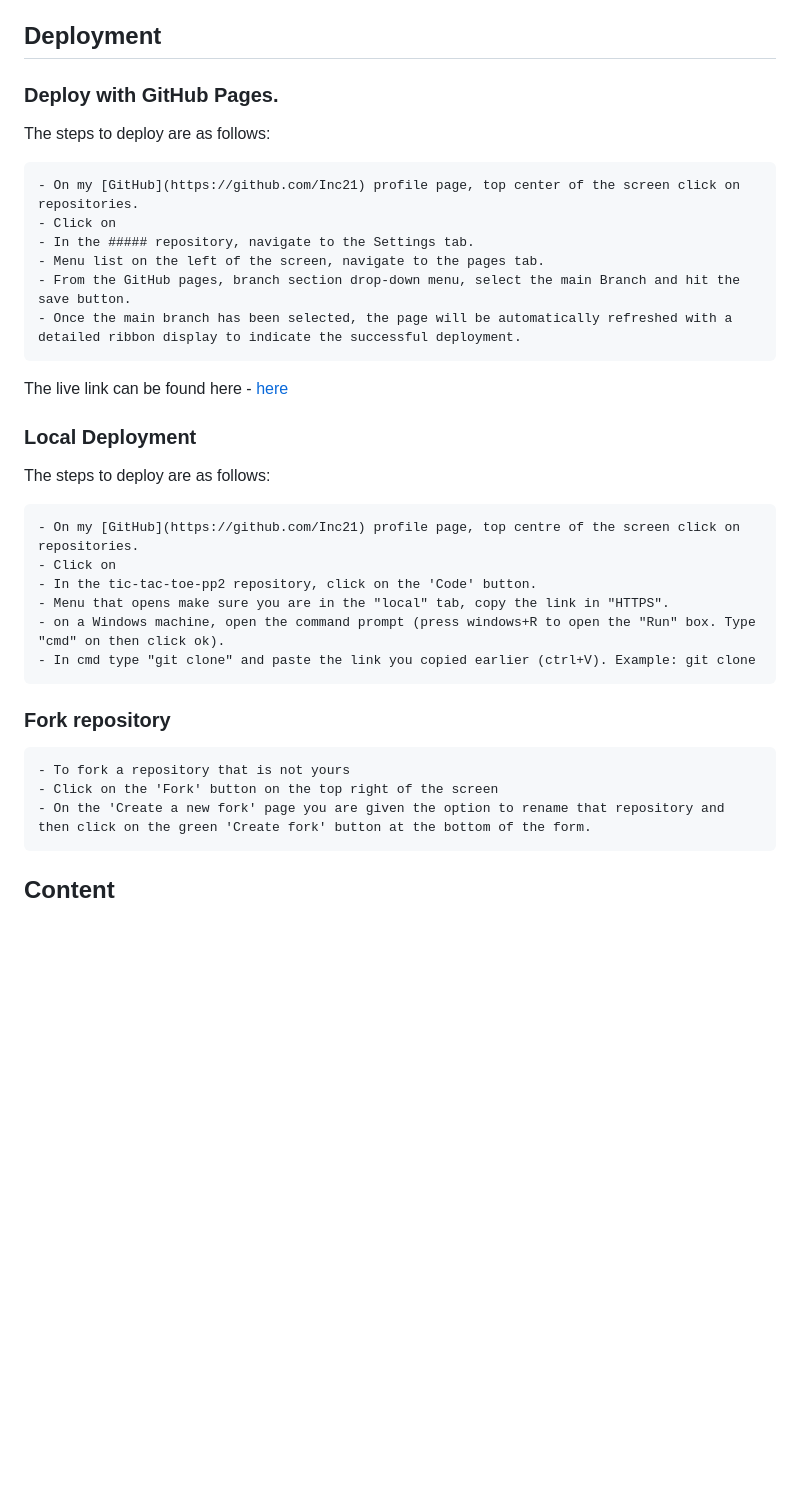
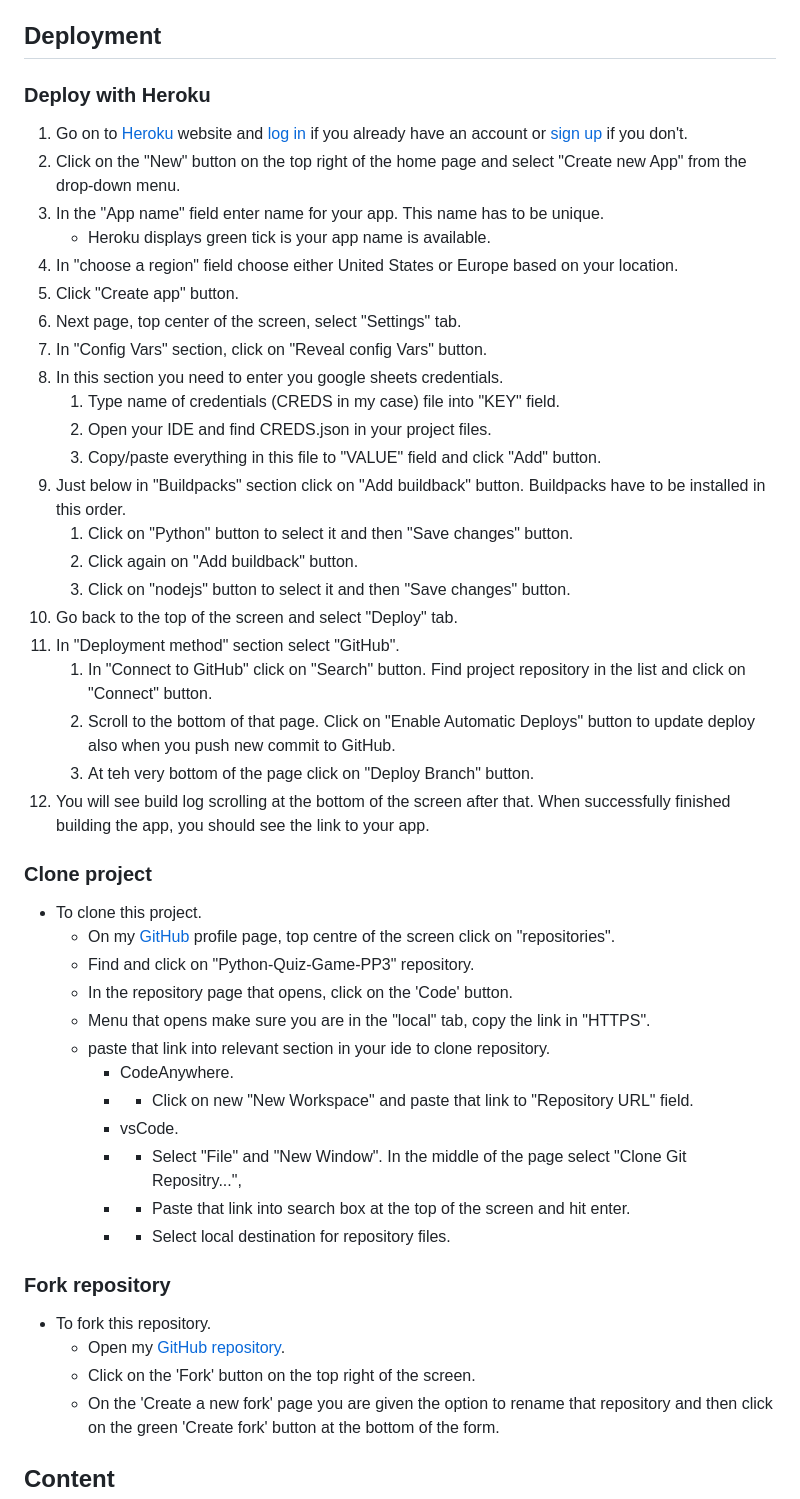
Before and after one commit to Inc21/Python-Quiz-Game-PP3, a Markdown page: README.md, the part around the change printed below. GitHub-like rendering; blank space fills up the shorter version.

Commit message:
Add deployment section to readme.md

```diff
--- a/README.md
+++ b/README.md
@@ -223,34 +234,54 @@ No errors are reported by CI PEP8 Python Linter. Vs Code is reporting one error
 
 ## Deployment
 
-### Deploy with GitHub Pages.
 
-The steps to deploy are as follows:
+### Deploy with Heroku
 
-    - On my [GitHub](https://github.com/Inc21) profile page, top center of the screen click on repositories.
-    - Click on
-    - In the ##### repository, navigate to the Settings tab.
-    - Menu list on the left of the screen, navigate to the pages tab.
-    - From the GitHub pages, branch section drop-down menu, select the main Branch and hit the save button.
-    - Once the main branch has been selected, the page will be automatically refreshed with a detailed ribbon display to indicate the successful deployment.
+1. Go on to [Heroku](https://www.heroku.com/) website and [log in](https://id.heroku.com/login) if you already have an account or [sign up](https://signup.heroku.com/) if you don't.
+2. Click on the "New" button on the top right of the home page and select "Create new App" from the drop-down menu.
+3. In the "App name" field enter name for your app. This name has to be unique.
+    - Heroku displays green tick is your app name is available.
+4. In "choose a region" field choose either United States or Europe based on your location.
+5. Click "Create app" button.
+6. Next page, top center of the screen, select "Settings" tab.
+7. In "Config Vars" section, click on "Reveal config Vars" button.
+8. In this section you need to enter you google sheets credentials.
+    1. Type name of credentials (CREDS in my case) file into "KEY" field.
+    2. Open your IDE and find CREDS.json in your project files.
+    3. Copy/paste everything in this file to "VALUE" field and click "Add" button.
+9. Just below in "Buildpacks" section click on "Add buildback" button. Buildpacks have to be installed in this order.
+    1. Click on "Python" button to select it and then "Save changes" button.
+    2. Click again on "Add buildback" button.
+    3. Click on "nodejs" button to select it and then "Save changes" button.
+10. Go back to the top of the screen and select "Deploy" tab.
+11. In "Deployment method" section select "GitHub".
+    1. In "Connect to GitHub" click on "Search" button. Find project repository in the list and click on "Connect" button.
+    2. Scroll to the bottom of that page. Click on "Enable Automatic Deploys" button to update deploy also when you push new commit to GitHub.
+    3. At teh very bottom of the page click on "Deploy Branch" button.
+12. You will see build log scrolling at the bottom of the screen after that. When successfully finished building the app, you should see the link to your app.
 
-The live link can be found here - [here](https://https:// "https://https://")
 
-### Local Deployment
+### Clone project
 
-The steps to deploy are as follows:
+- To clone this project.
+    - On my [GitHub](https://github.com/Inc21) profile page, top centre of the screen click on "repositories".
+    -  Find and click on "Python-Quiz-Game-PP3" repository.
+    - In the repository page that opens, click on the 'Code' button.
+    - Menu that opens make sure you are in the "local" tab, copy the link in "HTTPS".
+    - paste that link into relevant section in your ide to clone repository.
+        - CodeAnywhere.
+        - - Click on new "New Workspace" and paste that link to "Repository URL" field.
+        - vsCode.
+        - - Select "File" and "New Window". In the middle of the page select "Clone Git Repositry...",
+        - - Paste that link into search box at the top of the screen and hit enter.
+        - - Select local destination for repository files.
 
-    - On my [GitHub](https://github.com/Inc21) profile page, top centre of the screen click on repositories.
-    - Click on
-    - In the tic-tac-toe-pp2 repository, click on the 'Code' button.
-    - Menu that opens make sure you are in the "local" tab, copy the link in "HTTPS".
-    - on a Windows machine, open the command prompt (press windows+R to open the "Run" box. Type "cmd" on then click ok).
-    - In cmd type "git clone" and paste the link you copied earlier (ctrl+V). Example: git clone
 
 ### Fork repository
 
-    - To fork a repository that is not yours
-    - Click on the 'Fork' button on the top right of the screen
+- To fork this repository.
+    - Open my [GitHub repository](https://github.com/Inc21/Python-Quiz-Game-PP3).
+    - Click on the 'Fork' button on the top right of the screen.
     - On the 'Create a new fork' page you are given the option to rename that repository and then click on the green 'Create fork' button at the bottom of the form.
 
 ## Content
```
Also changed, not shown: other parts of README.md (+23 -12 lines), assets/images/py_lint.png (added), assets/images/sheets.png (added).
